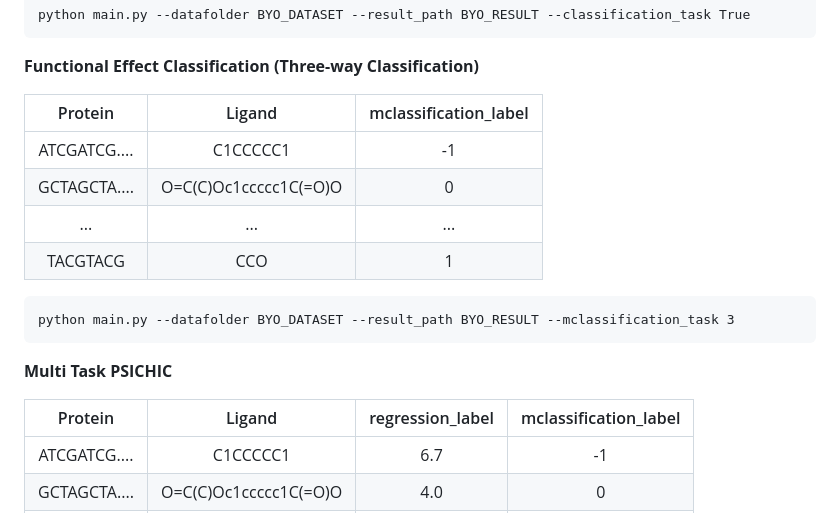
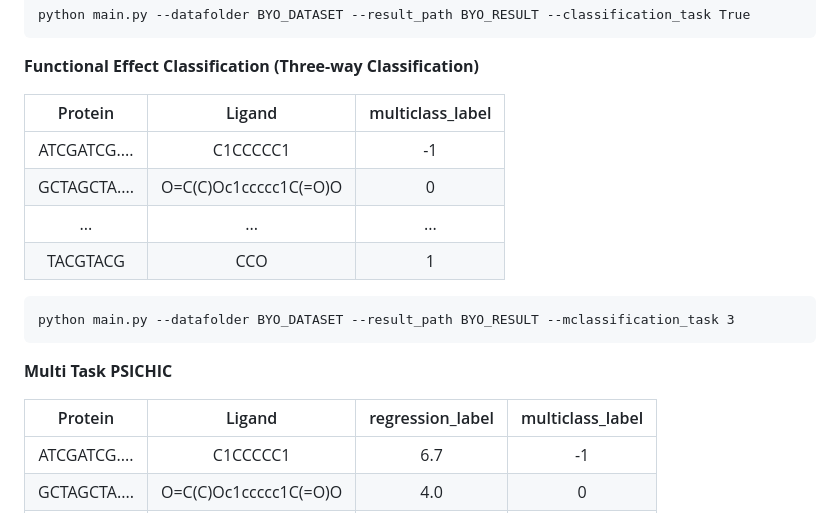
Before and after one commit to Huang-lab/TRACE-Kin, a Markdown page: README.md, the part around the change printed below. Rendered like a GitHub page.

```diff
--- a/README.md
+++ b/README.md
@@ -78,7 +82,7 @@ python main.py --datafolder BYO_DATASET --result_path BYO_RESULT --classificatio
 
 __Functional Effect Classification (Three-way Classification)__
 
-| Protein | Ligand | mclassification_label |
+| Protein | Ligand | multiclass_label |
 |:----------:|:----------:|:----------:|
 | ATCGATCG....  | C1CCCCC1  | -1 |  # antagonist
 | GCTAGCTA....  | O=C(C)Oc1ccccc1C(=O)O | 0 | # non-binder
@@ -91,7 +95,7 @@ python main.py --datafolder BYO_DATASET --result_path BYO_RESULT --mclassificati
 
 __Multi Task PSICHIC__
 
-| Protein | Ligand | regression_label | mclassification_label |
+| Protein | Ligand | regression_label | multiclass_label |
 |:----------:|:----------:|:----------:|:----------:|
 | ATCGATCG....  | C1CCCCC1  | 6.7 | -1 |  # antagonist
 | GCTAGCTA....  | O=C(C)Oc1ccccc1C(=O)O | 4.0 | 0 | # non-binder
```
Also changed, not shown: other parts of README.md (+28 -24 lines).
